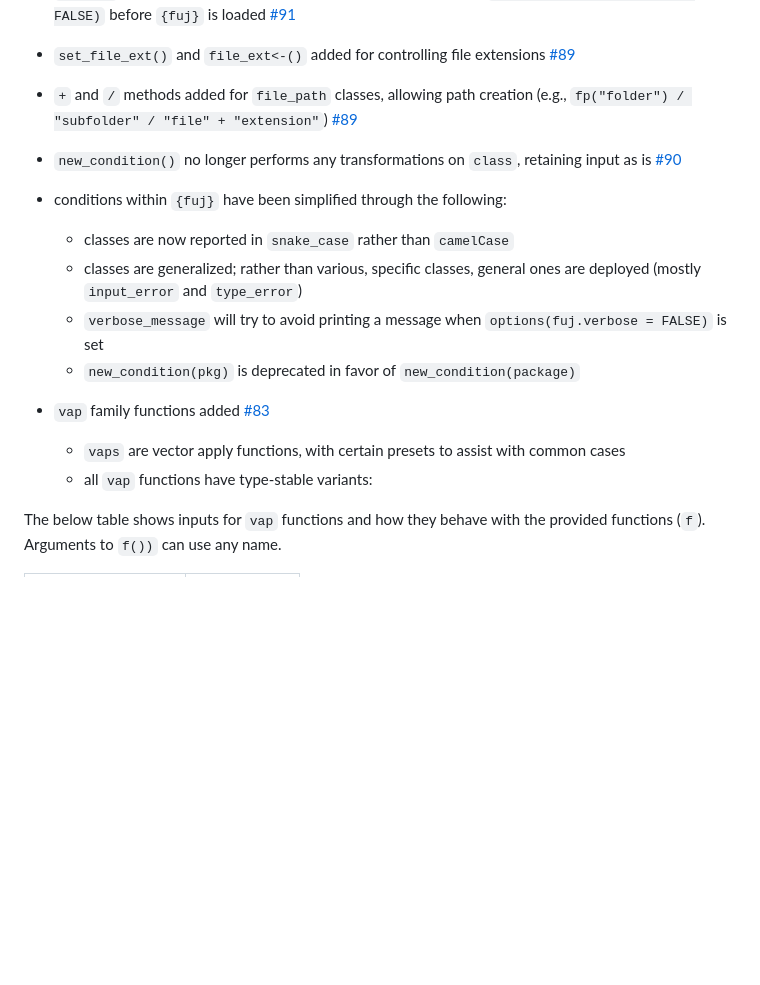
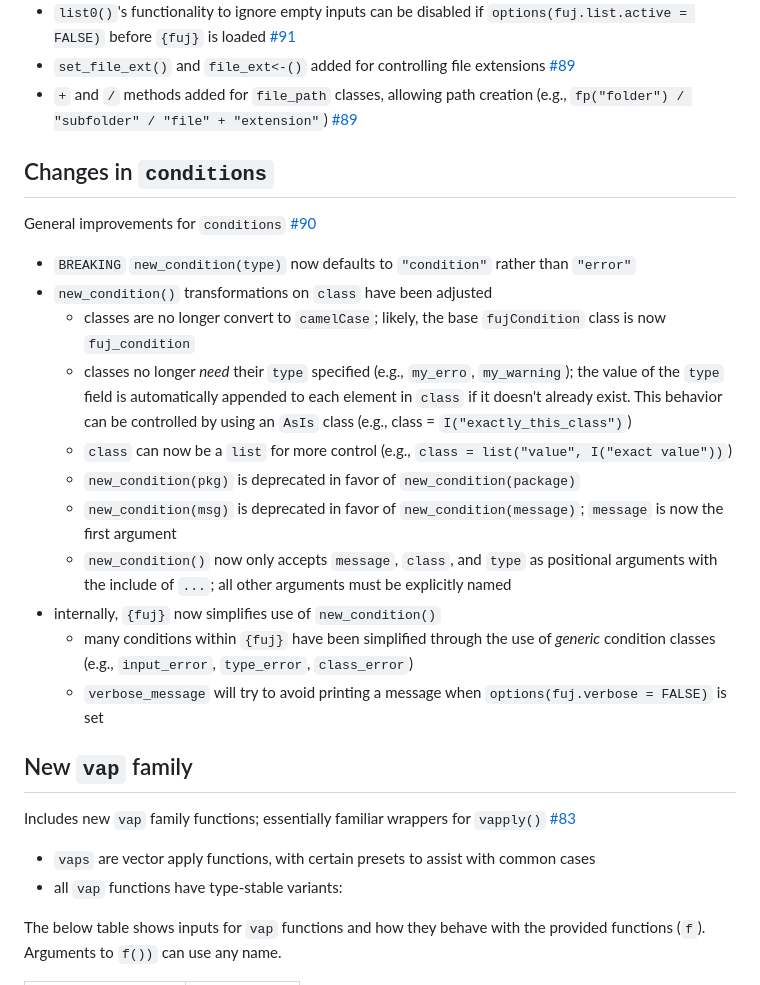
Before and after one commit to jmbarbone/fuj, a Markdown page: NEWS.md, the part around the change. Rendered like a GitHub page; blank space fills up the shorter version.

Commit message:
updates news (#90)

```diff
--- a/NEWS.md
+++ b/NEWS.md
@@ -8,16 +8,29 @@
 * `set_file_ext()` and `file_ext<-()` added for controlling file extensions [#89](https://github.com/jmbarbone/fuj/issues/89)
 * `+` and `/` methods added for `file_path` classes, allowing path creation (e.g., `fp("folder") / "subfolder" / "file" + "extension"`) [#89](https://github.com/jmbarbone/fuj/issues/89)
 
-* `new_condition()` no longer performs any transformations on `class`, retaining input as is [#90](https://github.com/jmbarbone/fuj/issues/90)
-* conditions within `{fuj}` have been simplified through the following:
-  * classes are now reported in `snake_case` rather than `camelCase`
-  * classes are generalized; rather than various, specific classes, general ones are deployed (mostly `input_error` and `type_error`)
+## Changes in `conditions`
+
+General improvements for `conditions` [#90](https://github.com/jmbarbone/fuj/issues/90)
+
+* `BREAKING` `new_condition(type)` now defaults to `"condition"` rather than `"error"`
+* `new_condition()` transformations on `class` have been adjusted
+  * classes are no longer convert to `camelCase`; likely, the base `fujCondition` class is now `fuj_condition`
+  * classes no longer _need_ their `type` specified (e.g., `my_erro`, `my_warning`); the value of the `type` field is automatically appended to each element in `class` if it doesn't already exist.
+  This behavior can be controlled by using an `AsIs` class (e.g., class = `I("exactly_this_class")`)
+  * `class` can now be a `list` for more control (e.g., `class = list("value", I("exact value"))`)
+  * `new_condition(pkg)` is deprecated in favor of `new_condition(package)`
+  * `new_condition(msg)` is deprecated in favor of `new_condition(message)`; `message` is now the first argument
+  * `new_condition()` now only accepts `message`, `class`, and `type` as positional arguments with the include of `...`; all other arguments must be explicitly named
+* internally, `{fuj}` now simplifies use of `new_condition()`
+  * many conditions within `{fuj}` have been simplified through the use of _generic_ condition classes (e.g., `input_error`, `type_error`, `class_error`)
   * `verbose_message` will try to avoid printing a message when `options(fuj.verbose = FALSE)` is set
-  * `new_condition(pkg)` is deprecated in favor of `new_condition(package)`
 
-* `vap` family functions added [#83](https://github.com/jmbarbone/fuj/issues/83)
-  * `vaps` are vector apply functions, with certain presets to assist with common cases
-  * all `vap` functions have type-stable variants:
+## New `vap` family
+
+Includes new `vap` family functions; essentially familiar wrappers for `vapply()` [#83](https://github.com/jmbarbone/fuj/issues/83)
+
+* `vaps` are vector apply functions, with certain presets to assist with common cases
+* all `vap` functions have type-stable variants:
 
 The below table shows inputs for `vap` functions and how they behave with the provided functions (`f`).
 Arguments to `f())` can use any name.
```
